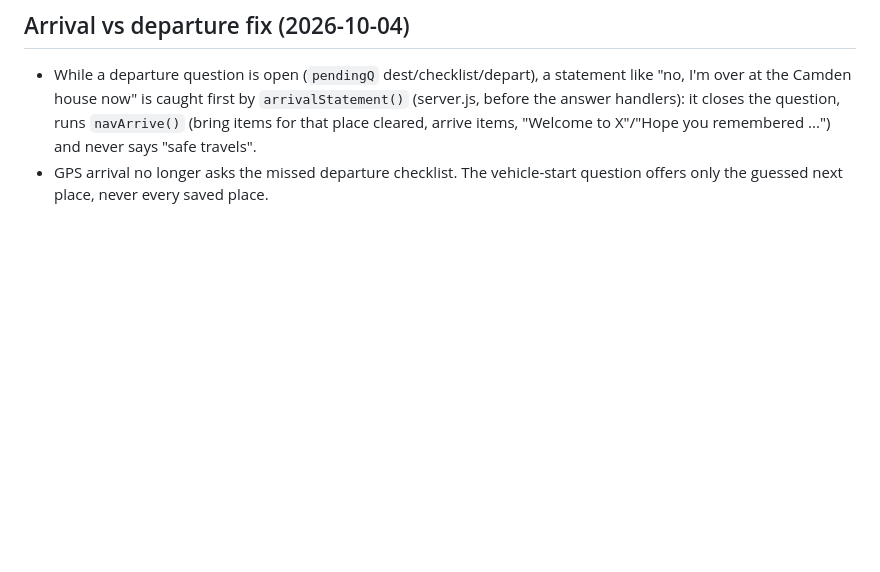
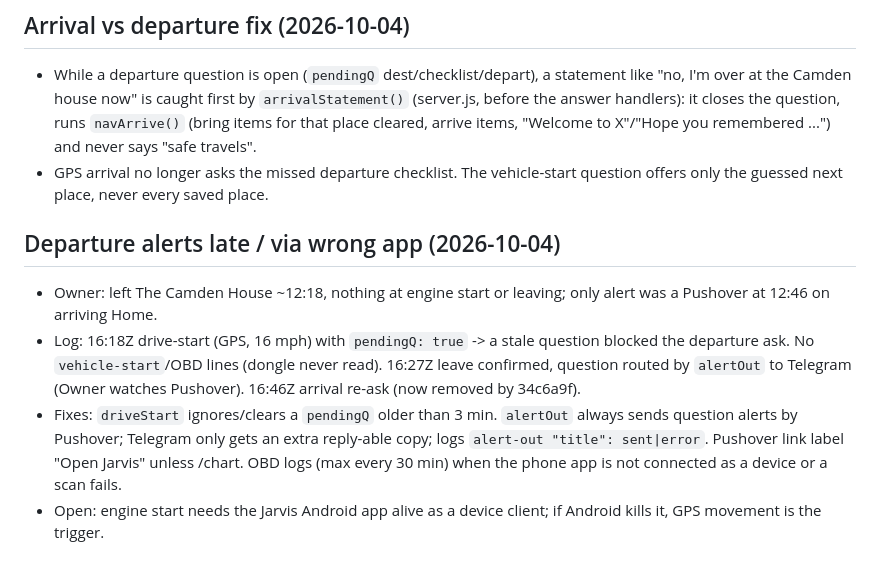
Before and after one commit to Elliot-H/Jarvis-2.0, a Markdown page: HANDOFF.md, the part around the change. GitHub-like rendering; blank space fills up the shorter version.

Commit message:
Handoff: departure alert fixes
Co-Authored-By: Claude Opus 5.5 <noreply@anthropic.com>
Claude-Session: https://claude.ai/code/session_01JWBvkLoLfawcWN6LJCtYHR

```diff
--- a/HANDOFF.md
+++ b/HANDOFF.md
@@ -390,3 +390,9 @@ Voice -> `maintenance_request` (tools.js MAINT_TOOLS, server.js) -> POST api.ant
 ## Arrival vs departure fix (2026-10-04)
 - While a departure question is open (`pendingQ` dest/checklist/depart), a statement like "no, I'm over at the Camden house now" is caught first by `arrivalStatement()` (server.js, before the answer handlers): it closes the question, runs `navArrive()` (bring items for that place cleared, arrive items, "Welcome to X"/"Hope you remembered ...") and never says "safe travels".
 - GPS arrival no longer asks the missed departure checklist. The vehicle-start question offers only the guessed next place, never every saved place.
+
+## Departure alerts late / via wrong app (2026-10-04)
+- Owner: left The Camden House ~12:18, nothing at engine start or leaving; only alert was a Pushover at 12:46 on arriving Home.
+- Log: 16:18Z drive-start (GPS, 16 mph) with `pendingQ: true` -> a stale question blocked the departure ask. No `vehicle-start`/OBD lines (dongle never read). 16:27Z leave confirmed, question routed by `alertOut` to Telegram (Owner watches Pushover). 16:46Z arrival re-ask (now removed by 34c6a9f).
+- Fixes: `driveStart` ignores/clears a `pendingQ` older than 3 min. `alertOut` always sends question alerts by Pushover; Telegram only gets an extra reply-able copy; logs `alert-out "title": sent|error`. Pushover link label "Open Jarvis" unless /chart. OBD logs (max every 30 min) when the phone app is not connected as a device or a scan fails.
+- Open: engine start needs the Jarvis Android app alive as a device client; if Android kills it, GPS movement is the trigger.
```
